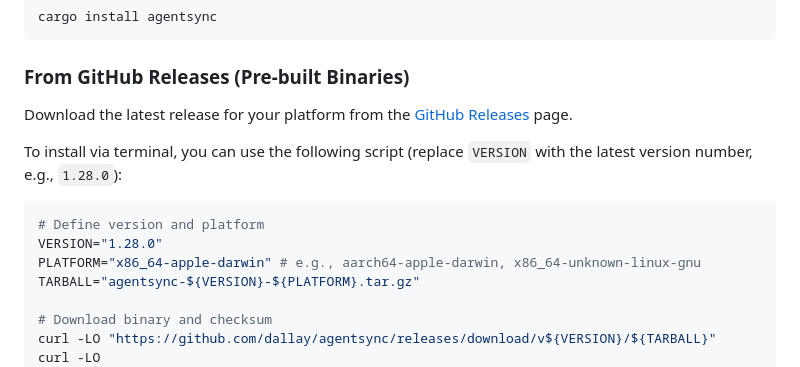
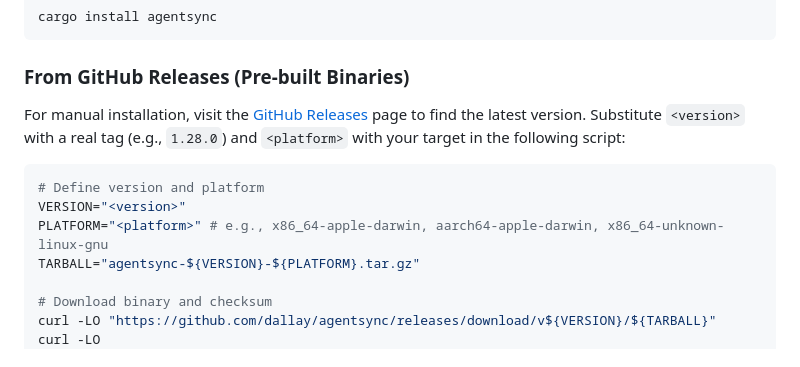
Before and after one commit to dallay/agentsync, a Markdown page: README.md, the part around one of its changes. Rendered like a GitHub page.

Commit message:
docs: update README.md for CLI accuracy and standards (#177)
- Replace hardcoded version with <version> placeholder in installation script
- Link to GitHub Releases page in manual installation instructions
- Remove unnecessary blank lines in code fences
- Ensure alignment with project documentation standards

Co-authored-by: google-labs-jules[bot] <161369871+google-labs-jules[bot]@users.noreply.github.com>

````diff
--- a/README.md
+++ b/README.md
@@ -102,14 +102,12 @@ cargo install agentsync
 
 ### From GitHub Releases (Pre-built Binaries)
 
-Download the latest release for your platform from the [GitHub Releases](https://github.com/dallay/agentsync/releases) page.
-
-To install via terminal, you can use the following script (replace `VERSION` with the latest version number, e.g., `1.28.0`):
+For manual installation, visit the [GitHub Releases](https://github.com/dallay/agentsync/releases) page to find the latest version. Substitute `<version>` with a real tag (e.g., `1.28.0`) and `<platform>` with your target in the following script:
 
 ```bash
 # Define version and platform
-VERSION="1.28.0"
-PLATFORM="x86_64-apple-darwin" # e.g., aarch64-apple-darwin, x86_64-unknown-linux-gnu
+VERSION="<version>"
+PLATFORM="<platform>" # e.g., x86_64-apple-darwin, aarch64-apple-darwin, x86_64-unknown-linux-gnu
 TARBALL="agentsync-${VERSION}-${PLATFORM}.tar.gz"
 
 # Download binary and checksum
````
Also changed, not shown: other parts of README.md (+0 -2 lines).
